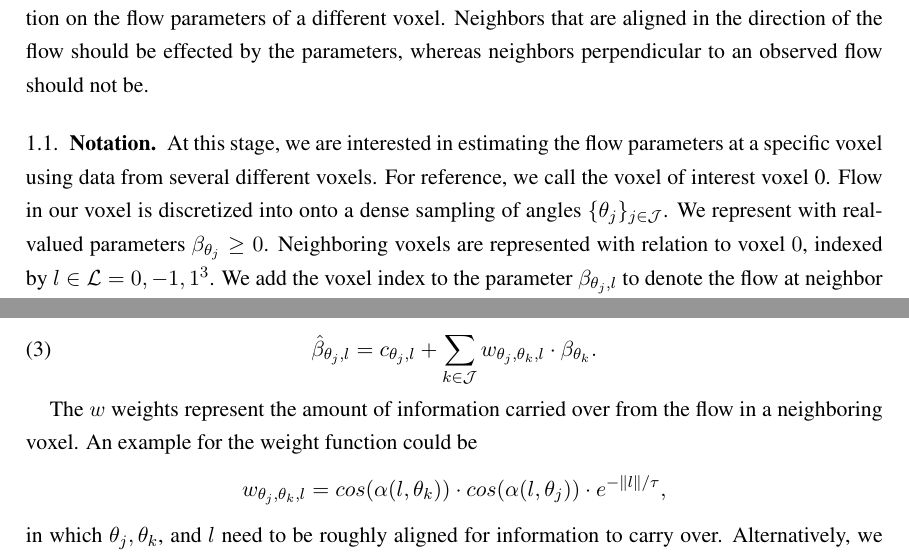
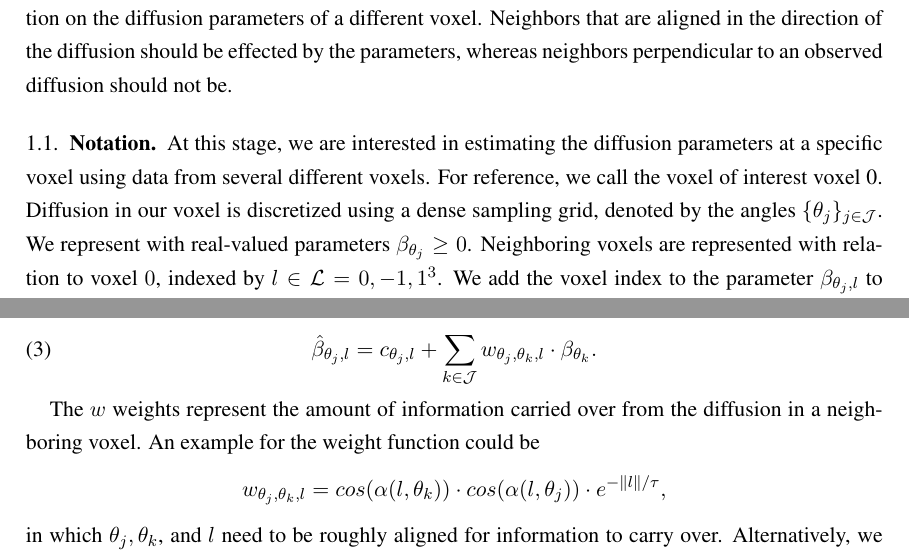
Before and after one commit to arokem/spat-cont, a LaTeX paper (Multivoxel_model.tex): two parts of pages 1 and 2 of 3, joined at a grey line, cut so that both start at the same text. Compiled offline with pdfLaTeX.

Commit message:
Replaced "flow" with "diffusion"

```diff
--- a/Multivoxel_model.tex
+++ b/Multivoxel_model.tex
@@ -39,28 +39,29 @@
 \DeclareGraphicsRule{.tif}{png}{.png}{`convert #1 `dirname #1`/`basename #1 .tif`.png}
 \begin{document}
 \section{Single voxel model}
-DTI observations are used to estimate flow parameters at high angular densities.
-Each observation can be modeled as a sum of individual angular flow contributions.
-Angular flow at each voxel can therefore be estimated using non-negative solvers for the linear model.
+DTI observations are used to estimate diffusion parameters at high angular densities.
+Each observation can be modeled as a sum of individual angular diffusion contributions.
+Angular diffusion at each voxel can therefore be estimated using non-negative solvers for the linear model.
 The resulting design matrix is unfortunately ill-conditioned, requiring additional regularization of the solution space.
 The resulting angular pattern depends strongly on the regularization chosen.
 In particular, L1 or otherwise sparse solutions are unstable.
 
 We hope to somewhat increase the conditioning of the design matrix by adding observations
 from neighboring voxels. We extend the models to describe the dependence of
-an angular observation on the flow parameters of a different voxel. Neighbors
-that are aligned in the direction of the flow should be effected by the parameters,
-whereas neighbors perpendicular to an observed flow should not be.
+an angular observation on the diffusion parameters of a different voxel. Neighbors
+that are aligned in the direction of the diffusion should be effected by the parameters,
+whereas neighbors perpendicular to an observed diffusion should not be.
 
 \subsection{Notation}
 
-At this stage, we are interested in estimating the flow parameters at a
+At this stage, we are interested in estimating the diffusion parameters at a
 specific voxel using data from several different voxels.
 For reference, we call the voxel of interest voxel 0.
-Flow in our voxel is discretized into onto a dense sampling of angles $\{\tj\}_{j \in \mathcal{J}}$.
+Diffusion in our voxel is discretized using a dense sampling grid, denoted by
+the angles $\{\tj\}_{j \in \mathcal{J}}$.
 We represent with real-valued parameters $\beta_{\tj}\geq 0$.
 Neighboring voxels are represented with relation to voxel $0$, indexed by $l \in \mathcal{L} = {0,-1,1}^3$.
-We add the voxel index to the parameter $\beta_{\tj, l}$ to denote the flow at neighbor $l$.
+We add the voxel index to the parameter $\beta_{\tj, l}$ to denote the diffusion at neighbor $l$.
 $\|l\|$ is the distance between $(0,0,0)$ and $l$.
 
 DTI at each voxel is measured in directions $\{\ti\}_{ i \in \mathcal{I}}$ resulting in  $B = |\mathcal{I}| $ observations per voxel.
@@ -68,17 +69,17 @@ $\yti$ denotes the observation at direction $\ti$ for the voxel 0, and $\ytil$ f
 measurement at neighbor $l$.
 
 \subsection{The model}
-The effect of local flow on local observations are described by the standard model:
+The effect of local diffusion on local observations are described by the standard model:
 \begin{equation}
 \yti = \sum_{j \in \mathcal{J}} \beta_{\tj} \cdot f(b, \alpha(\ti, \tj)) + \epsilon_i
 \label{basicEq}
 \end{equation}
 where
 \begin{enumerate}
-\item The parameters $\beta_{\theta_1},...,\beta_{\tj}$ represent directional flow in a single voxel.
+\item The parameters $\beta_{\theta_1},...,\beta_{\tj}$ represent directional diffusion in a single voxel.
 \item $\alpha(\ti, \tj)$ is the angle between $\ti$ and $\tj$.
 \item The function $f(b, \alpha(\ti, \tj))$ is the Stejskal-Tanner equation $e^{-b D}$, which describes the
-angular effect of flow on observation.
+angular effect of diffusion on observation.
 $b$ is a known (and tunable) parameter of measurement procedure.
 \item $\epsilon_i $ represents the known and unknown measurement errors (for now we don't
 tease these apart). We assume the $\epsilon_i$'s are iid, with $0$ mean $0$ and $\sigma^2$ variance.
@@ -104,7 +105,7 @@ parameters from voxel 0
 \hat{\beta}_{\tj,l} = c_{\tj,l} + \sum_{k\in\mathcal{J}} w_{\tj,\tk, l} \cdot \beta_{\tk}.
 \end{equation}
 
-The $w$ weights represent the amount of information carried over from the flow in a neighboring voxel.
+The $w$ weights represent the amount of information carried over from the diffusion in a neighboring voxel.
 An example for the weight function could be
 \[ w_{\tj,\tk, l}  = cos(\alpha(l,\tk)) \cdot cos(\alpha(l, \tj)) \cdot e^{-\|l\|/\tau}, \]
 in which $\tj, \tk$, and $l$ need to be roughly aligned for information to carry over.
```
Also changed, not shown: Multivoxel_model.tex (2 more changed lines), 1 other file.
